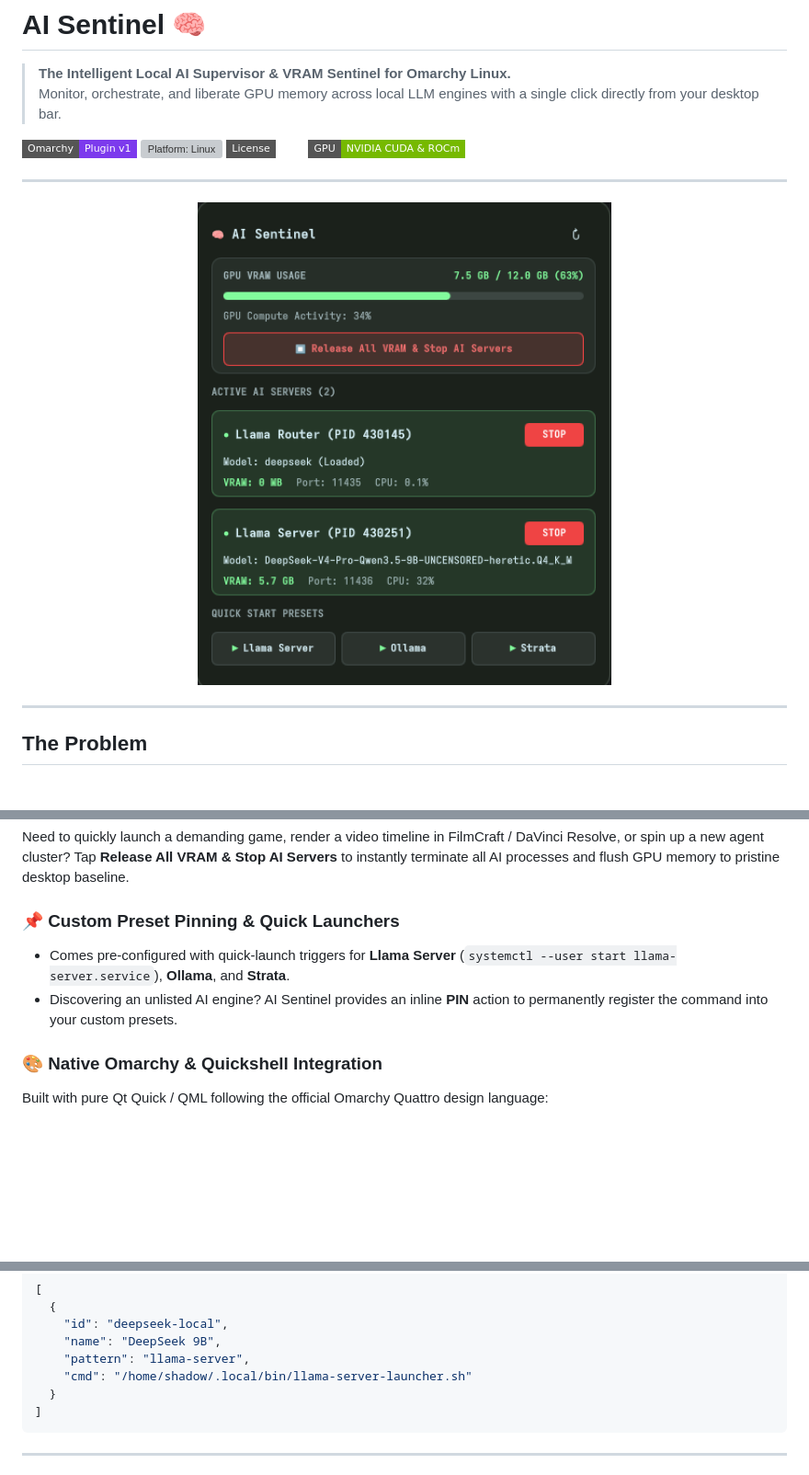
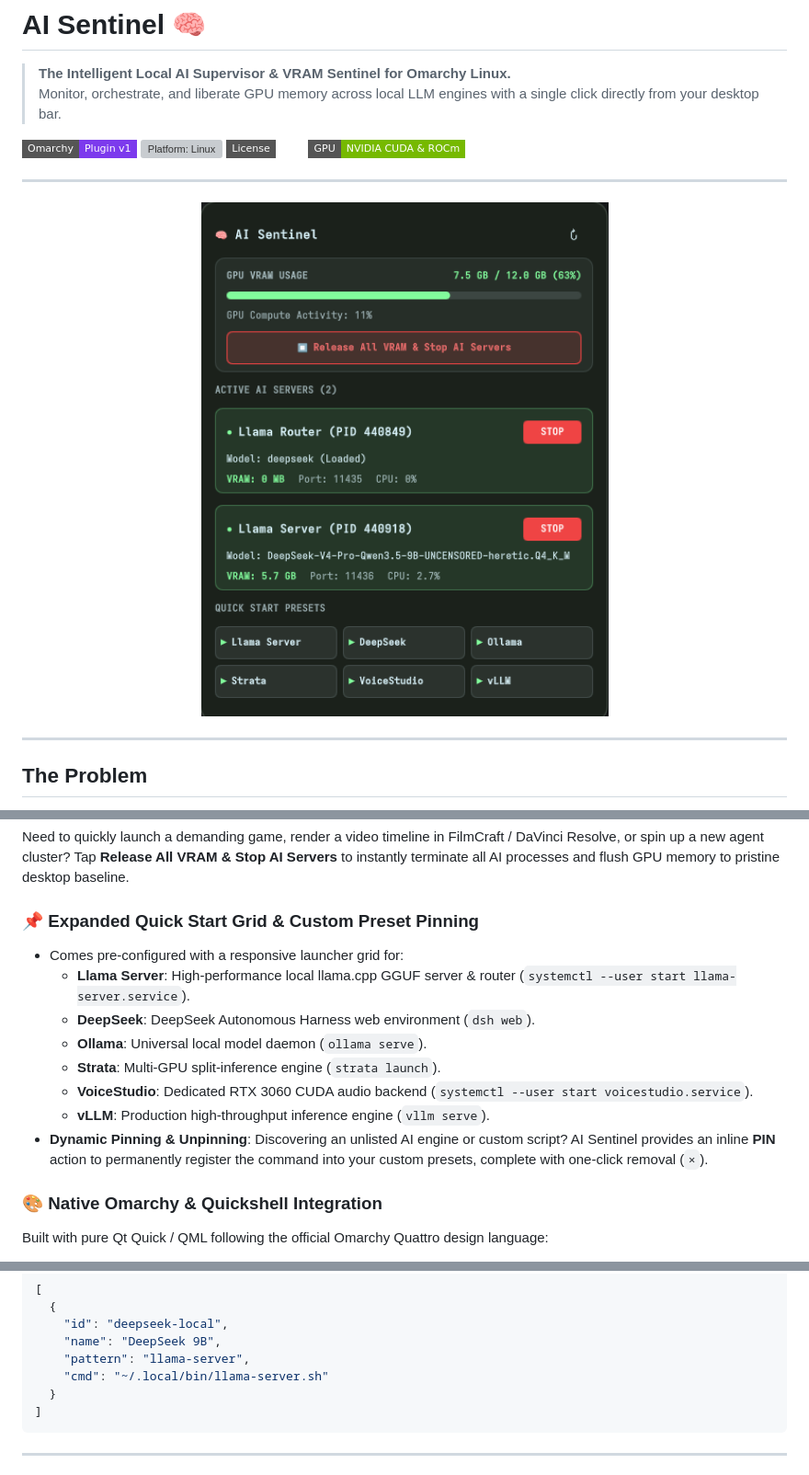
Before and after one commit to 777Business/Omarchy-AI-Sentinel, a Markdown page: README.md, 3 parts joined by grey strips. Shown at 92% size. Rendered like a GitHub page; pictures changed too: preview.png; badges without logos; blank space fills up the shorter version; grey boxes are pictures that could not be loaded.

Commit message:
feat(presets): expand quick start presets to 6-engine grid, add dsh, voicestudio, and vllm support, and update preview

````diff
--- a/README.md
+++ b/README.md
@@ -50,9 +50,15 @@ AI Sentinel runs a non-blocking asynchronous sampler that continuously inspects
 ### 🚨 Instant Panic "Release All VRAM"
 Need to quickly launch a demanding game, render a video timeline in FilmCraft / DaVinci Resolve, or spin up a new agent cluster? Tap **Release All VRAM & Stop AI Servers** to instantly terminate all AI processes and flush GPU memory to pristine desktop baseline.
 
-### 📌 Custom Preset Pinning & Quick Launchers
-- Comes pre-configured with quick-launch triggers for **Llama Server** (`systemctl --user start llama-server.service`), **Ollama**, and **Strata**.
-- Discovering an unlisted AI engine? AI Sentinel provides an inline **PIN** action to permanently register the command into your custom presets.
+### 📌 Expanded Quick Start Grid & Custom Preset Pinning
+- Comes pre-configured with a responsive launcher grid for:
+  - **Llama Server**: High-performance local llama.cpp GGUF server & router (`systemctl --user start llama-server.service`).
+  - **DeepSeek**: DeepSeek Autonomous Harness web environment (`dsh web`).
+  - **Ollama**: Universal local model daemon (`ollama serve`).
+  - **Strata**: Multi-GPU split-inference engine (`strata launch`).
+  - **VoiceStudio**: Dedicated RTX 3060 CUDA audio backend (`systemctl --user start voicestudio.service`).
+  - **vLLM**: Production high-throughput inference engine (`vllm serve`).
+- **Dynamic Pinning & Unpinning**: Discovering an unlisted AI engine or custom script? AI Sentinel provides an inline **PIN** action to permanently register the command into your custom presets, complete with one-click removal (`×`).
 
 ### 🎨 Native Omarchy & Quickshell Integration
 Built with pure Qt Quick / QML following the official Omarchy Quattro design language:
@@ -198,7 +204,7 @@ Example configuration:
     "id": "deepseek-local",
     "name": "DeepSeek 9B",
     "pattern": "llama-server",
-    "cmd": "/home/shadow/.local/bin/llama-server-launcher.sh"
+    "cmd": "~/.local/bin/llama-server.sh"
   }
 ]
 ```
````
Also changed, not shown: 3 other files.
